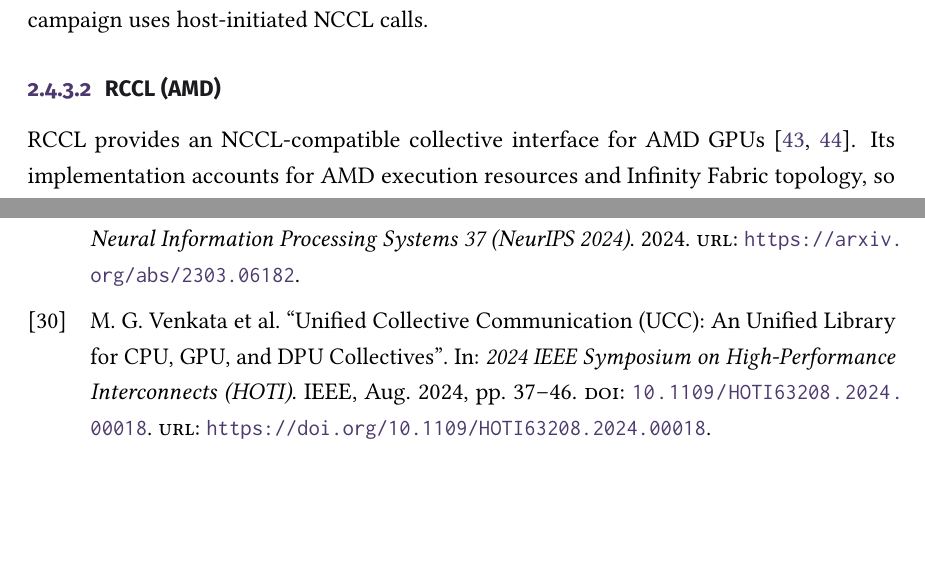
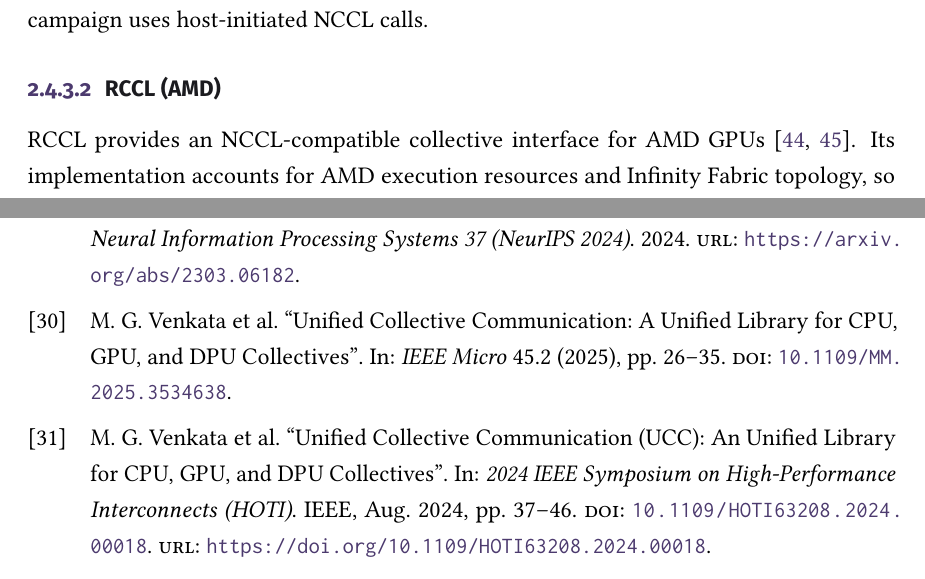
Before and after one commit to y3rbiadit0/master-thesis-gpu-device-benchmark, a LaTeX thesis (main.tex, which reads references.bib): two parts of pages 37 and 105 of 107, joined at a grey line, cut so that both start at the same text, the shorter picture padded with empty space. Compiled offline with pdfLaTeX.

Commit message:
fix ucc reference

```diff
--- a/references.bib
+++ b/references.bib
@@ -703,0 +707,7 @@ series = {ICS '20}
+  title={Unified Collective Communication: A Unified Library for CPU, GPU, and DPU Collectives},
+  year={2025},
+  volume={45},
+  number={2},
+  pages={26-35},
+  keywords={Libraries;Programming;Hardware;Computational modeling;Instruction sets;Graphics processing units;Parallel processing;Biological system modeling;Semantics;Central Processing Unit;Application programming interfaces;Collective intelligence},
+  doi={10.1109/MM.2025.3534638}}
```
Also changed, not shown: chapters/02-background.tex (+1 -1 lines), chapters/03-methodology.tex (+1 -1 lines), references.bib (3 more changed lines).
